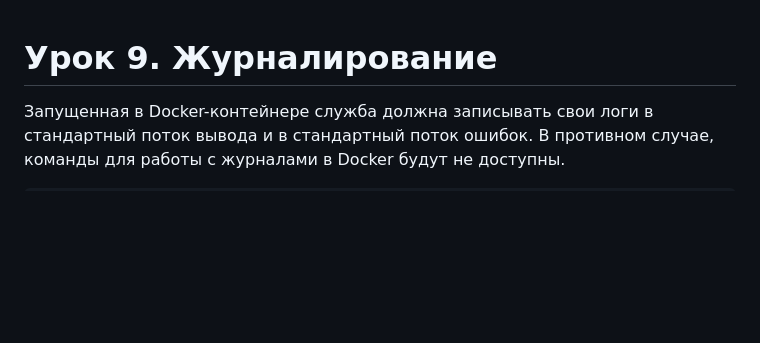
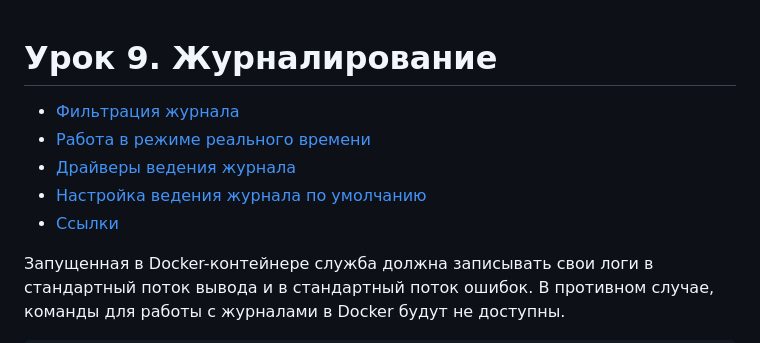
Before and after one commit to mosginfo/docker-course-examples, a Markdown page: 09-logging/README.md, the part around the change. Rendered like a GitHub page; blank space fills up the shorter version.

```diff
--- a/09-logging/README.md
+++ b/09-logging/README.md
@@ -1,4 +1,10 @@
 # Урок 9. Журналирование
+
+- [Фильтрация журнала](#фильтрация-журнала)
+- [Работа в режиме реального времени](#работа-в-режиме-реального-времени)
+- [Драйверы ведения журнала](#драйверы-ведения-журнала)
+- [Настройка ведения журнала по умолчанию](#настройка-ведения-журнала-по-умолчанию)
+- [Ссылки](#ссылки)
 
 Запущенная в Docker-контейнере служба должна записывать свои логи в стандартный поток вывода и в стандартный поток ошибок.
 В противном случае, команды для работы с журналами в Docker будут не доступны.
```
Also changed, not shown: 10-networks/README.md (+13 -0 lines).
